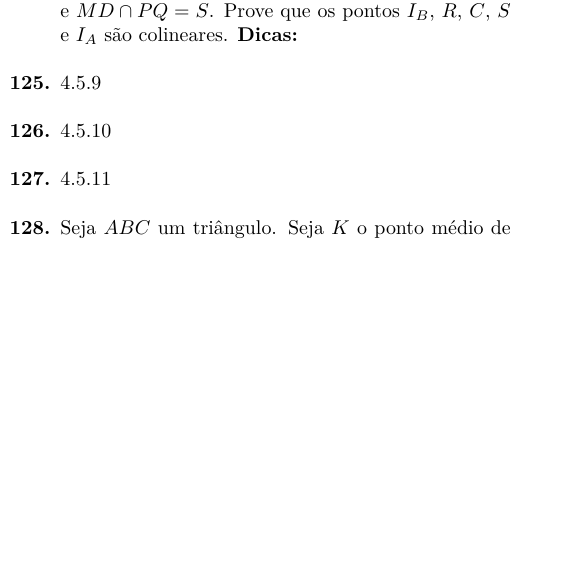
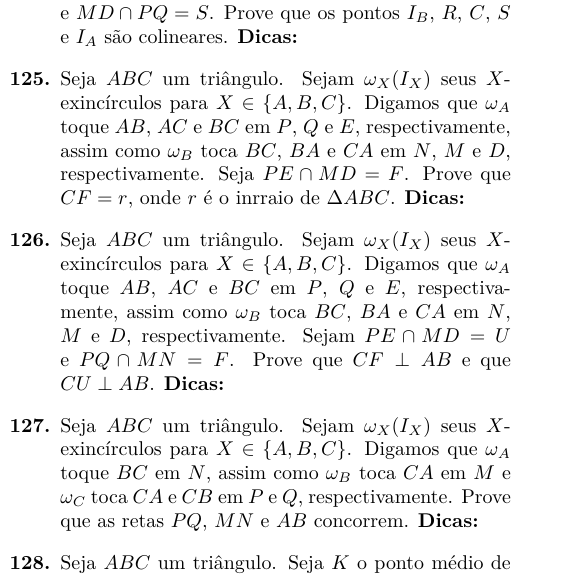
Before and after one commit to felipponn/555-geometry-problems, a LaTeX document (555-geometry.tex): part of one column of page 7 of 7, cut so that both start at the same text, the shorter picture padded with empty space. Compiled offline with pdfLaTeX.

Commit message:
Corrija algumas questões

```diff
--- a/555-geometry.tex
+++ b/555-geometry.tex
@@ -421,11 +421,11 @@ Data: \underline{\hspace{2cm}}/\underline{\hspace{2cm}}/\underline{\hspace{2cm}}
 
     \item \iniTri. Sejam $\omega_X(I_X)$ seus $X$-exincírculos para $X\in\{A,B,C\}$. Digamos que $\omega_A$ toque $AB$, $AC$ e $BC$ em $P$, $Q$ e $E$, respectivamente, assim como $\omega_B$ toca $BC$, $BA$ e $CA$ em $N$, $M$ e $D$, respectivamente. Diremos ainda que $PE\cap MN=R$ e $MD\cap PQ=S$. Prove que os pontos $I_B$, $R$, $C$, $S$ e $I_A$ são colineares. \dica %Marcação de ângulo %Lei dos Senos
 
-    \item 4.5.9
+    \item \iniTri. Sejam $\omega_X(I_X)$ seus $X$-exincírculos para $X\in\{A,B,C\}$. Digamos que $\omega_A$ toque $AB$, $AC$ e $BC$ em $P$, $Q$ e $E$, respectivamente, assim como $\omega_B$ toca $BC$, $BA$ e $CA$ em $N$, $M$ e $D$, respectivamente. Seja $PE\cap MD=F$. Prove que $CF=r$, onde $r$ é o inrraio de $\Delta ABC$. \dica %Marque ângulos e aplique Lei dos Senos
 
-    \item 4.5.10
+    \item \iniTri. Sejam $\omega_X(I_X)$ seus $X$-exincírculos para $X\in\{A,B,C\}$. Digamos que $\omega_A$ toque $AB$, $AC$ e $BC$ em $P$, $Q$ e $E$, respectivamente, assim como $\omega_B$ toca $BC$, $BA$ e $CA$ em $N$, $M$ e $D$, respectivamente. Sejam $PE\cap MD=U$ e $PQ\cap MN=F$. Prove que $CF\perp AB$ e que $CU\perp AB$. \dica %Marque ângulos %Lei dos Senos %Observe $\Delta MPF$
 
-    \item 4.5.11
+    \item \iniTri. Sejam $\omega_X(I_X)$ seus $X$-exincírculos para $X\in\{A,B,C\}$. Digamos que $\omega_A$ toque $BC$ em $N$, assim como $\omega_B$ toca $CA$ em $M$ e $\omega_C$ toca $CA$ e $CB$ em $P$ e $Q$, respectivamente. Prove que as retas $PQ$, $MN$ e $AB$ concorrem. \dica %Teorema de Menelaus
 
     \item \iniTri. Seja $K$ o ponto médio de $AB$. A reta $CL$ ($L\in AB$) é a bissetriz interna de $\angle ACB$. O $B$-exincírculo de $\Delta ABC$ toca $AC$ no ponto $N$. O $A$-exincírculo de $\Delta ABC$ toca $BC$ no ponto $P$. Seja $M$ ponto médio de $NP$. Prove que $KM\parallel CL$. \dica %Marcação de ângulo %Base média %Teorema da Bissetriz
 
```
Also changed, not shown: 555-geometry.pdf.
